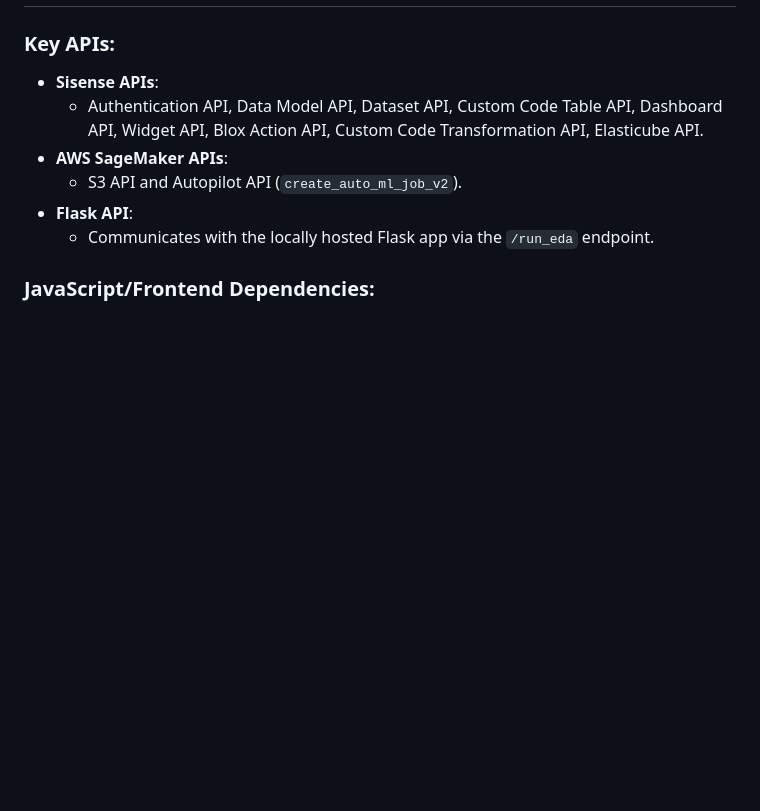
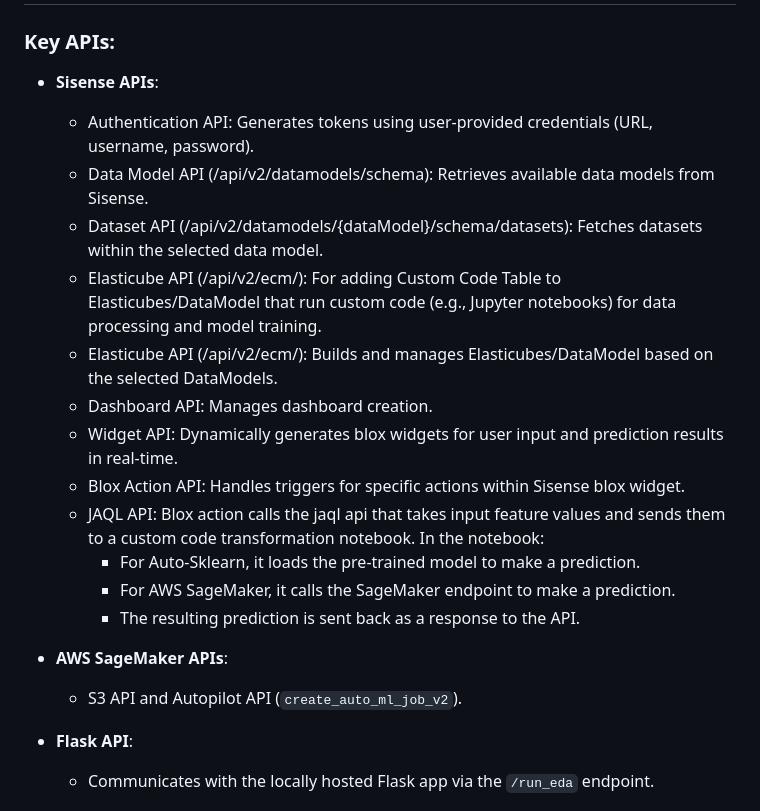
Before and after one commit to hnegi01/AutoML-Fusion, a Markdown page: README.md, the part around the change printed below. GitHub-like rendering; blank space fills up the shorter version.

```diff
--- a/README.md
+++ b/README.md
@@ -102,7 +126,19 @@ The primary goal of AutoML Fusion is to simplify the machine learning process by
 ### Key APIs:
 
 - **Sisense APIs**:
-    - Authentication API, Data Model API, Dataset API, Custom Code Table API, Dashboard API, Widget API, Blox Action API, Custom Code Transformation API, Elasticube API.
+    - Authentication API: Generates tokens using user-provided credentials (URL, username, password).
+    - Data Model API (/api/v2/datamodels/schema): Retrieves available data models from Sisense.
+    - Dataset API (/api/v2/datamodels/{dataModel}/schema/datasets): Fetches datasets within the selected data model.
+    - Elasticube API (/api/v2/ecm/): For adding Custom Code Table to Elasticubes/DataModel that run custom code (e.g., Jupyter notebooks) for data processing and model training.
+    - Elasticube API (/api/v2/ecm/): Builds and manages Elasticubes/DataModel based on the selected DataModels.
+    - Dashboard API: Manages dashboard creation.
+    - Widget API: Dynamically generates blox widgets for user input and prediction results in real-time.
+    - Blox Action API: Handles triggers for specific actions within Sisense blox widget.
+    - JAQL API: Blox action calls the jaql api that takes input feature values and sends them to a custom code transformation notebook. In the notebook:
+      - For Auto-Sklearn, it loads the pre-trained model to make a prediction.
+      - For AWS SageMaker, it calls the SageMaker endpoint to make a prediction.
+      - The resulting prediction is sent back as a response to the API.
+
 - **AWS SageMaker APIs**:
     - S3 API and Autopilot API (`create_auto_ml_job_v2`).
 - **Flask API**:
```
Also changed, not shown: other parts of README.md (+30 -6 lines).
